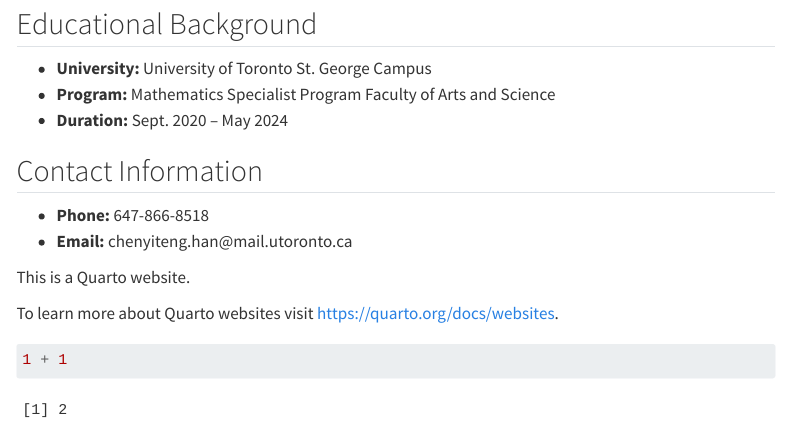
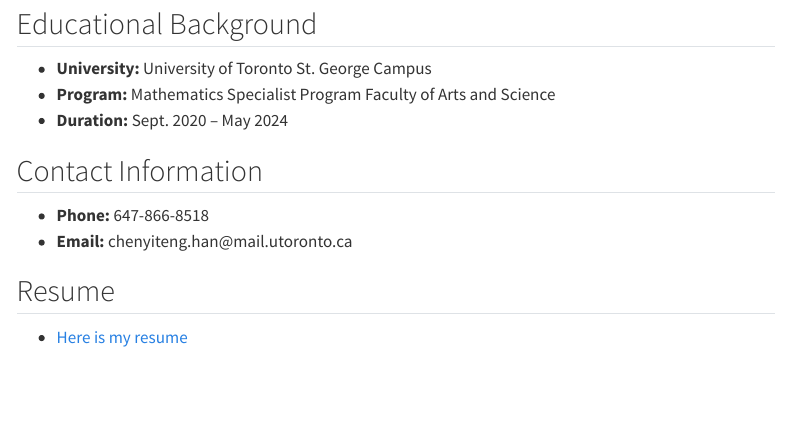
Before and after one commit to Hhnxxxxxx/Chenyiteng-Han, a Quarto document (index.qmd): the page in a window 1100 px wide, from 80 px down. Rendered offline with R 4.5, knitr and Pandoc in place of Quarto, with nearby package versions; menus at the side of the page are left out.

Commit message:
Initial commit

````diff
--- a/index.qmd
+++ b/index.qmd
@@ -13,10 +13,6 @@
 -   **Phone:** 647-866-8518
 -   **Email:** chenyiteng.han\@mail.utoronto.ca
 
-This is a Quarto website.
+## Resume
 
-To learn more about Quarto websites visit <https://quarto.org/docs/websites>.
-
-```{r}
-1 + 1
-```
+-   [Here is my resume](cv/CV-Han-Chenyiteng.pdf)
````
Also changed, not shown: about.qmd (+1 -5 lines), CV- Han Chenyiteng.pdf (added), docs/search.json (added), 21 other files.
